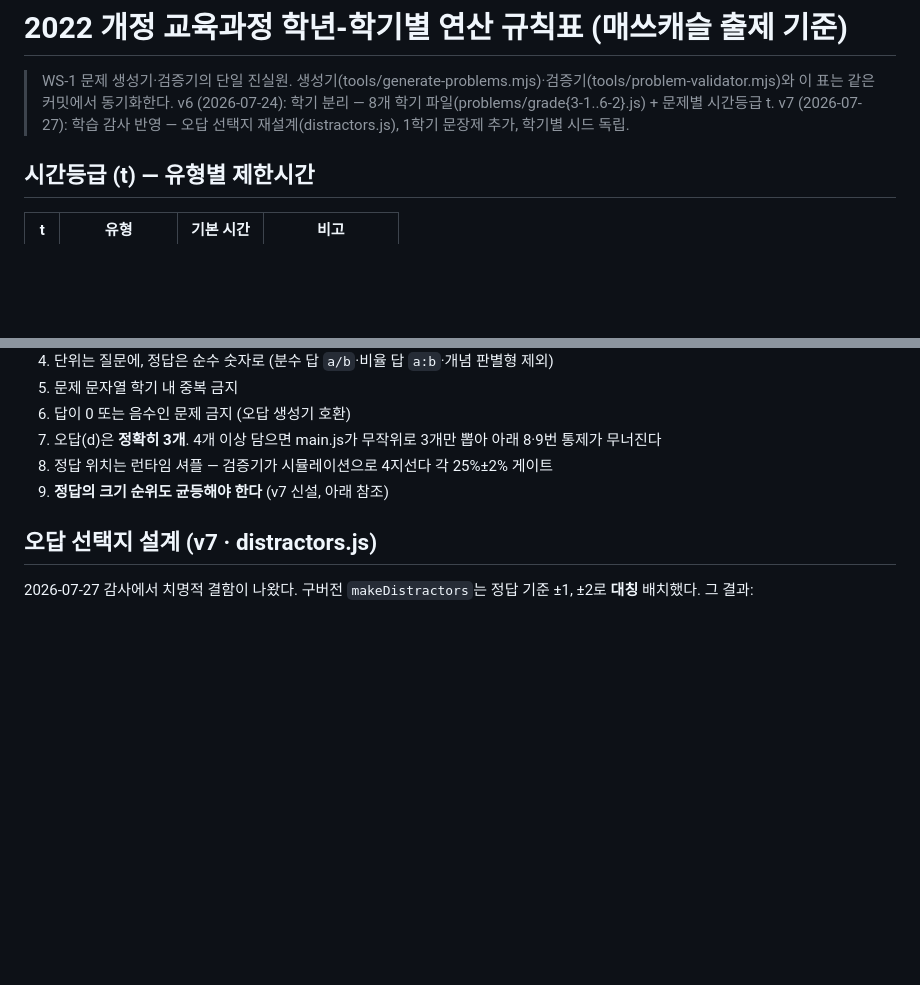
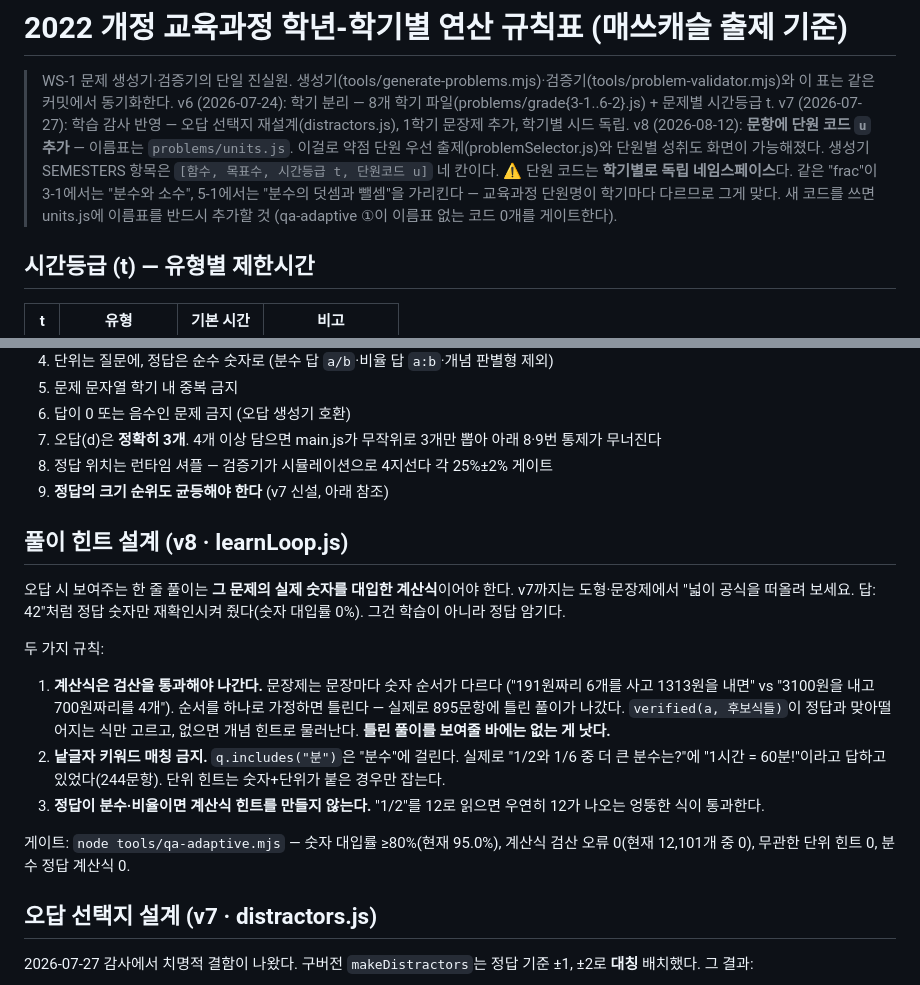
Before and after one commit to insushim/iwmathcastle, a Markdown page: docs/curriculum-map.md, 2 parts joined by grey strips. Drawn GitHub-style; blank space fills up the shorter version.

```diff
--- a/docs/curriculum-map.md
+++ b/docs/curriculum-map.md
@@ -3,6 +3,13 @@
 > WS-1 문제 생성기·검증기의 단일 진실원. 생성기(tools/generate-problems.mjs)·검증기(tools/problem-validator.mjs)와 이 표는 같은 커밋에서 동기화한다.
 > v6 (2026-07-24): 학기 분리 — 8개 학기 파일(problems/grade{3-1..6-2}.js) + 문제별 시간등급 t.
 > v7 (2026-07-27): 학습 감사 반영 — 오답 선택지 재설계(distractors.js), 1학기 문장제 추가, 학기별 시드 독립.
+> v8 (2026-08-12): **문항에 단원 코드 `u` 추가** — 이름표는 `problems/units.js`.
+>   이걸로 약점 단원 우선 출제(problemSelector.js)와 단원별 성취도 화면이 가능해졌다.
+>   생성기 SEMESTERS 항목은 `[함수, 목표수, 시간등급 t, 단원코드 u]` 네 칸이다.
+>   ⚠️ 단원 코드는 **학기별로 독립 네임스페이스**다. 같은 "frac"이 3-1에서는
+>   "분수와 소수", 5-1에서는 "분수의 덧셈과 뺄셈"을 가리킨다 — 교육과정 단원명이
+>   학기마다 다르므로 그게 맞다. 새 코드를 쓰면 units.js에 이름표를 반드시 추가할 것
+>   (qa-adaptive ①이 이름표 없는 코드 0개를 게이트한다).
 
 ## 시간등급 (t) — 유형별 제한시간
 | t | 유형 | 기본 시간 | 비고 |
@@ -116,6 +123,28 @@
 8. 정답 위치는 런타임 셔플 — 검증기가 시뮬레이션으로 4지선다 각 25%±2% 게이트
 9. **정답의 크기 순위도 균등해야 한다** (v7 신설, 아래 참조)
 
+## 풀이 힌트 설계 (v8 · learnLoop.js)
+
+오답 시 보여주는 한 줄 풀이는 **그 문제의 실제 숫자를 대입한 계산식**이어야 한다.
+v7까지는 도형·문장제에서 "넓이 공식을 떠올려 보세요. 답: 42"처럼 정답 숫자만
+재확인시켜 줬다(숫자 대입률 0%). 그건 학습이 아니라 정답 암기다.
+
+두 가지 규칙:
+
+1. **계산식은 검산을 통과해야 나간다.** 문장제는 문장마다 숫자 순서가 다르다
+   ("191원짜리 6개를 사고 1313원을 내면" vs "3100원을 내고 700원짜리를 4개").
+   순서를 하나로 가정하면 틀린다 — 실제로 895문항에 틀린 풀이가 나갔다.
+   `verified(a, 후보식들)`이 정답과 맞아떨어지는 식만 고르고, 없으면 개념 힌트로 물러난다.
+   **틀린 풀이를 보여줄 바에는 없는 게 낫다.**
+2. **낱글자 키워드 매칭 금지.** `q.includes("분")`은 "분수"에 걸린다. 실제로
+   "1/2와 1/6 중 더 큰 분수는?"에 "1시간 = 60분!"이라고 답하고 있었다(244문항).
+   단위 힌트는 숫자+단위가 붙은 경우만 잡는다.
+3. **정답이 분수·비율이면 계산식 힌트를 만들지 않는다.** "1/2"를 12로 읽으면
+   우연히 12가 나오는 엉뚱한 식이 통과한다.
+
+게이트: `node tools/qa-adaptive.mjs` — 숫자 대입률 ≥80%(현재 95.0%),
+계산식 검산 오류 0(현재 12,101개 중 0), 무관한 단위 힌트 0, 분수 정답 계산식 0.
+
 ## 오답 선택지 설계 (v7 · distractors.js)
 
 2026-07-27 감사에서 치명적 결함이 나왔다. 구버전 `makeDistractors`는 정답 기준
```
Also changed, not shown: docs/UPGRADE-v8.md (added, +121 -0 lines).
